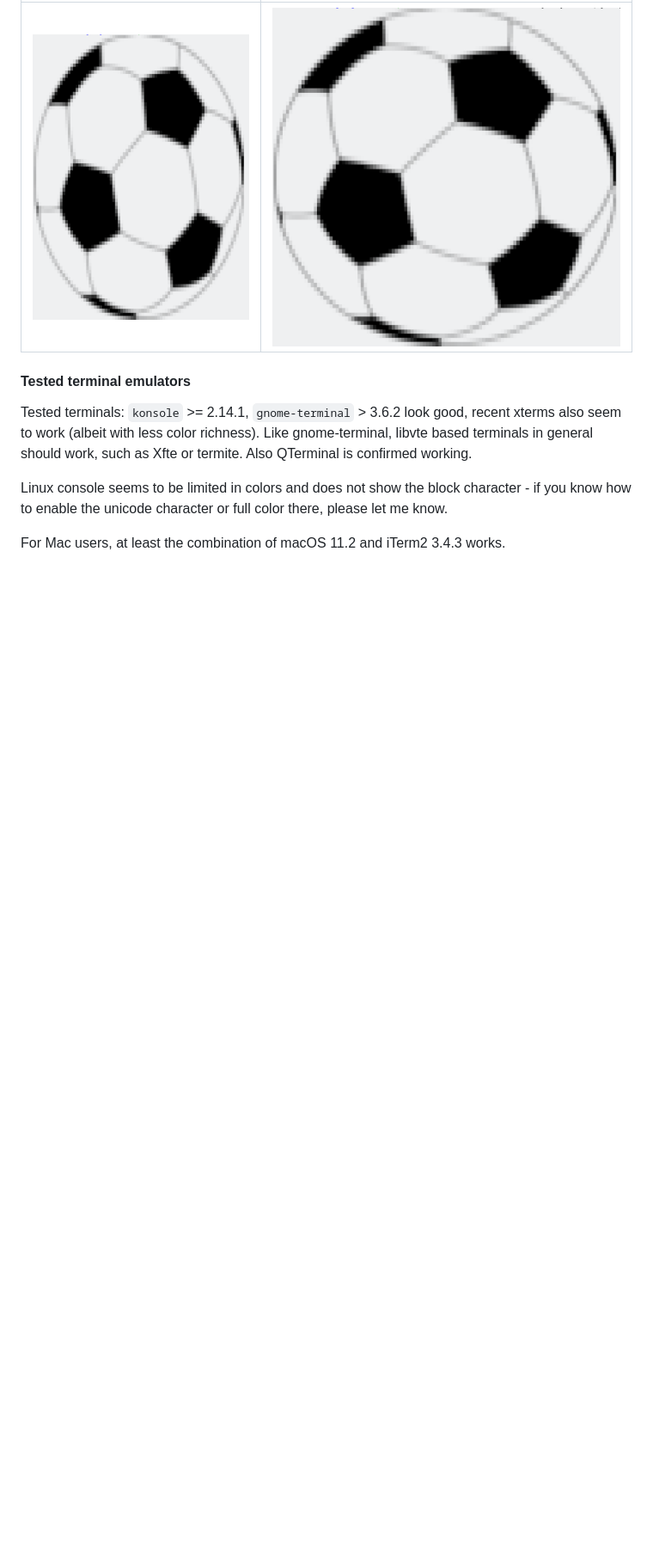
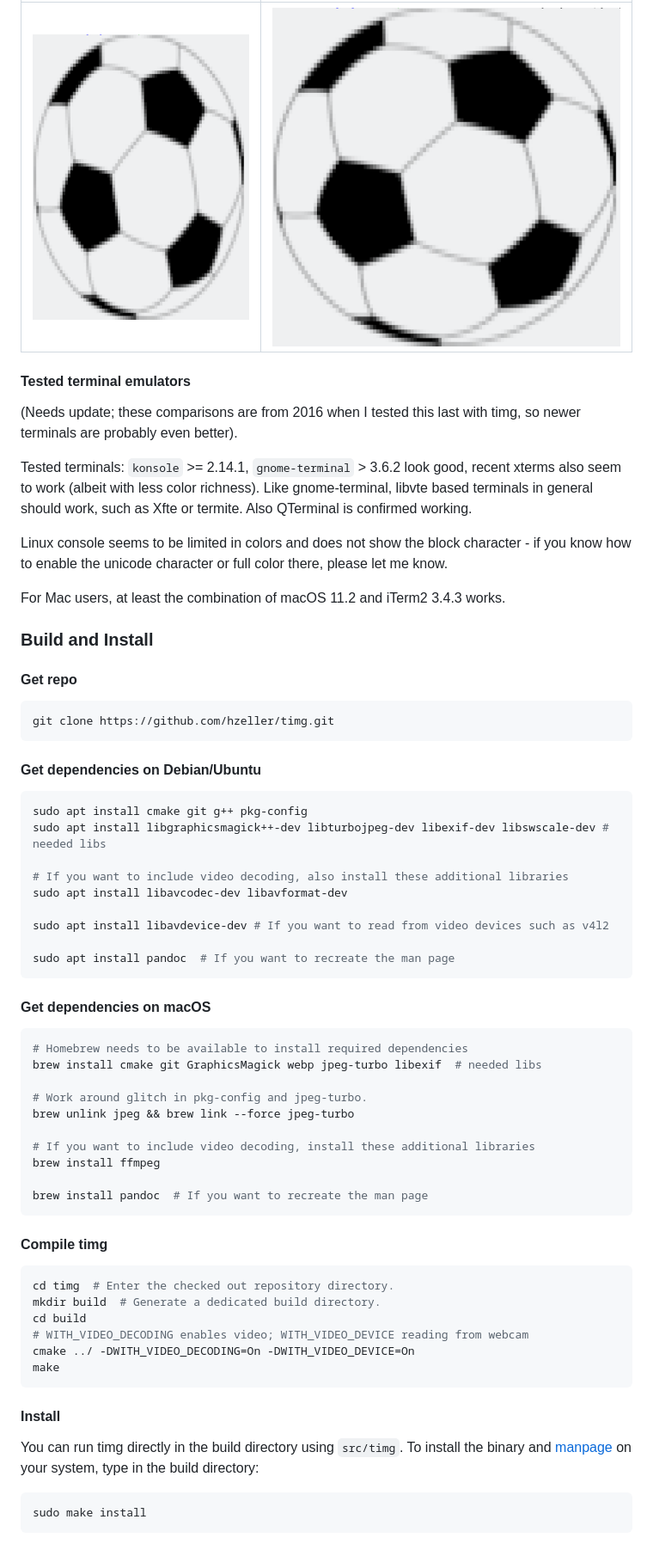
Before and after one commit to hzeller/timg, a Markdown page: README.md, the part around one of its changes. Shown at 86% size. GitHub-like rendering; blank space fills up the shorter version.

````diff
--- a/README.md
+++ b/README.md
@@ -339,6 +328,9 @@ Terminal font too narrow   | Correct. Here with `TIMG_FONT_WIDTH_CORRECT=1.375`
 
 #### Tested terminal emulators
 
+(Needs update; these comparisons are from 2016 when I tested this last with
+timg, so newer terminals are probably even better).
+
 Tested terminals: `konsole` >= 2.14.1, `gnome-terminal` > 3.6.2 look good,
 recent xterms also seem to work (albeit with less color richness).
 Like gnome-terminal, libvte based terminals in general should work, such as
@@ -351,6 +343,63 @@ there, please let me know.
 
 For Mac users, at least the combination of macOS 11.2 and iTerm2 3.4.3 works.
 
+### Build and Install
+
+#### Get repo
+
+```bash
+git clone https://github.com/hzeller/timg.git
+```
+
+#### Get dependencies on Debian/Ubuntu
+
+```bash
+sudo apt install cmake git g++ pkg-config
+sudo apt install libgraphicsmagick++-dev libturbojpeg-dev libexif-dev libswscale-dev # needed libs
+
+# If you want to include video decoding, also install these additional libraries
+sudo apt install libavcodec-dev libavformat-dev
+
+sudo apt install libavdevice-dev # If you want to read from video devices such as v4l2
+
+sudo apt install pandoc  # If you want to recreate the man page
+```
+
+#### Get dependencies on macOS
+
+```bash
+# Homebrew needs to be available to install required dependencies
+brew install cmake git GraphicsMagick webp jpeg-turbo libexif  # needed libs
+
+# Work around glitch in pkg-config and jpeg-turbo.
+brew unlink jpeg && brew link --force jpeg-turbo
+
+# If you want to include video decoding, install these additional libraries
+brew install ffmpeg
+
+brew install pandoc  # If you want to recreate the man page
+```
+
+#### Compile timg
+
+```bash
+cd timg  # Enter the checked out repository directory.
+mkdir build  # Generate a dedicated build directory.
+cd build
+# WITH_VIDEO_DECODING enables video; WITH_VIDEO_DEVICE reading from webcam
+cmake ../ -DWITH_VIDEO_DECODING=On -DWITH_VIDEO_DEVICE=On
+make
+```
+
+#### Install
+
+You can run timg directly in the build directory using `src/timg`. To install
+the binary and [manpage](man/timg.1.md) on your system, type in the build directory:
+
+```bash
+sudo make install
+```
+
 [24-bit-term]: https://gist.github.com/XVilka/8346728
 [cool-retro-term]: https://github.com/Swordfish90/cool-retro-term
 [konsole]: https://konsole.kde.org/
````
Also changed, not shown: other parts of README.md (+59 -69 lines), img/grid-timg-kitty.png (added), img/grid-timg.png, img/pixelation-half.png (added), img/pixelation-kitty.png (added), img/pixelation-quarter.png (added), 2 other files.
